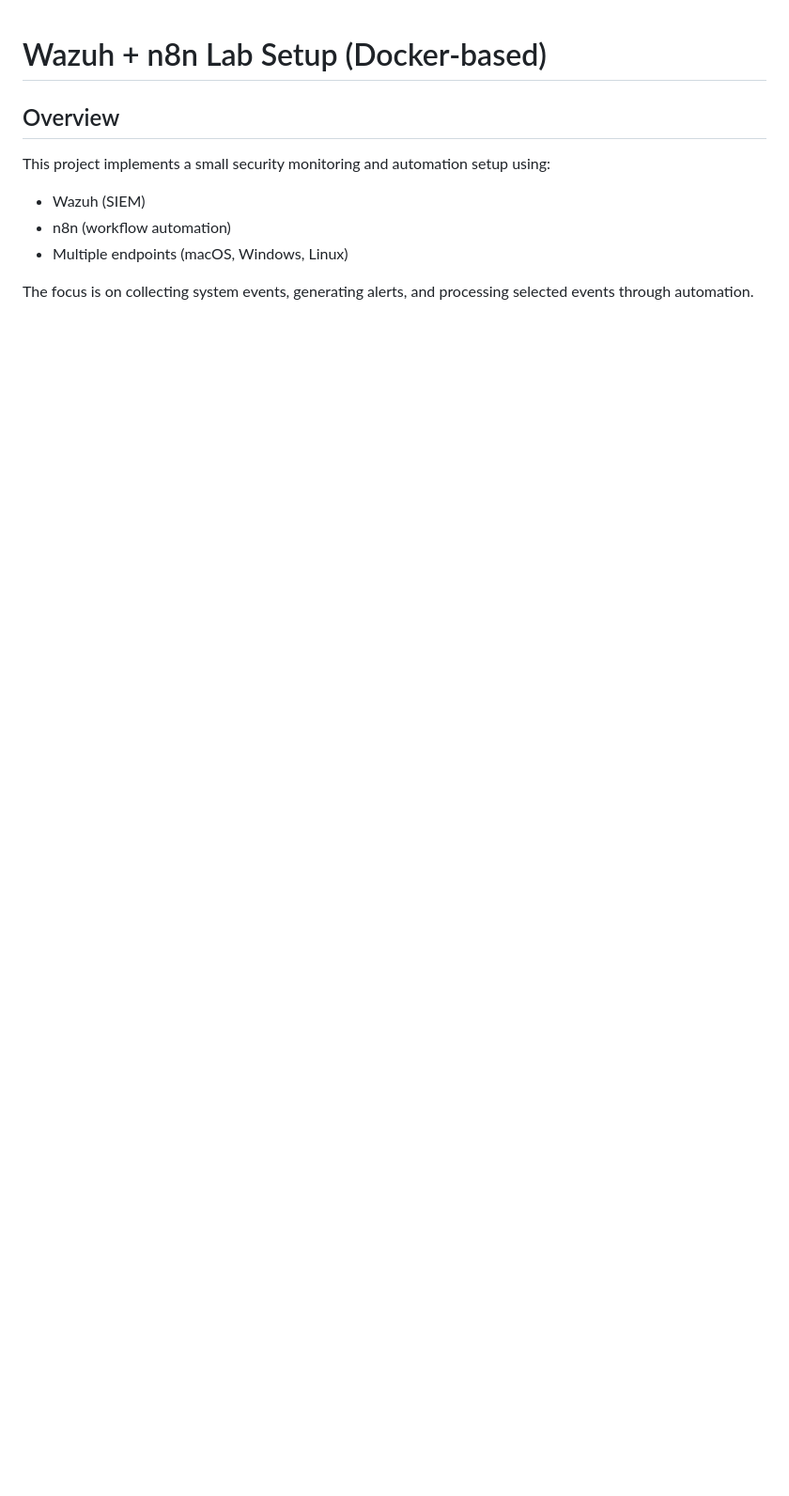
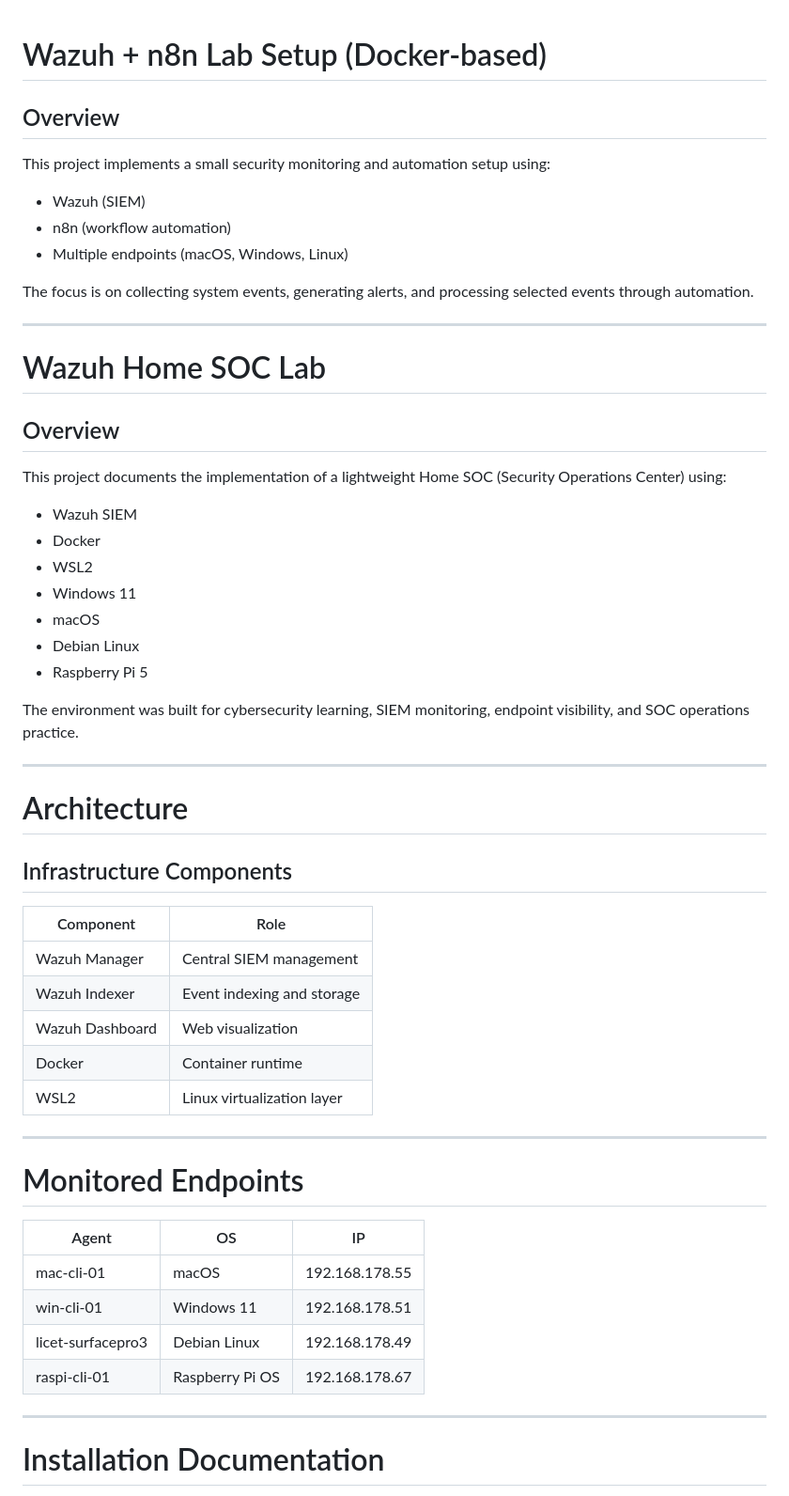
Before and after one commit to licetrosales/cybersecurity-lab, a Markdown page: wazuh-n8n-security-lab/README.md, the part around one of its changes. Shown at 94% size. Drawn GitHub-style; blank space fills up the shorter version.

```diff
--- a/wazuh-n8n-security-lab/README.md
+++ b/wazuh-n8n-security-lab/README.md
@@ -9,3 +9,49 @@ This project implements a small security monitoring and automation setup using:
 * Multiple endpoints (macOS, Windows, Linux)
 
 The focus is on collecting system events, generating alerts, and processing selected events through automation.
+
+---
+# Wazuh Home SOC Lab
+
+## Overview
+This project documents the implementation of a lightweight Home SOC (Security Operations Center) using:
+
+- Wazuh SIEM
+- Docker
+- WSL2
+- Windows 11
+- macOS
+- Debian Linux
+- Raspberry Pi 5
+
+The environment was built for cybersecurity learning, SIEM monitoring, endpoint visibility, and SOC operations practice.
+
+---
+
+# Architecture
+
+## Infrastructure Components
+
+| Component | Role |
+|---|---|
+| Wazuh Manager | Central SIEM management |
+| Wazuh Indexer | Event indexing and storage |
+| Wazuh Dashboard | Web visualization |
+| Docker | Container runtime |
+| WSL2 | Linux virtualization layer |
+
+---
+
+# Monitored Endpoints
+
+| Agent | OS | IP |
+|---|---|---|
+| mac-cli-01 | macOS | 192.168.178.55 |
+| win-cli-01 | Windows 11 | 192.168.178.51 |
+| licet-surfacepro3 | Debian Linux | 192.168.178.49 |
+| raspi-cli-01 | Raspberry Pi OS | 192.168.178.67 |
+
+---
+
+# Installation Documentation
+
```
Also changed, not shown: other parts of wazuh-n8n-security-lab/README.md (+57 -0 lines).
